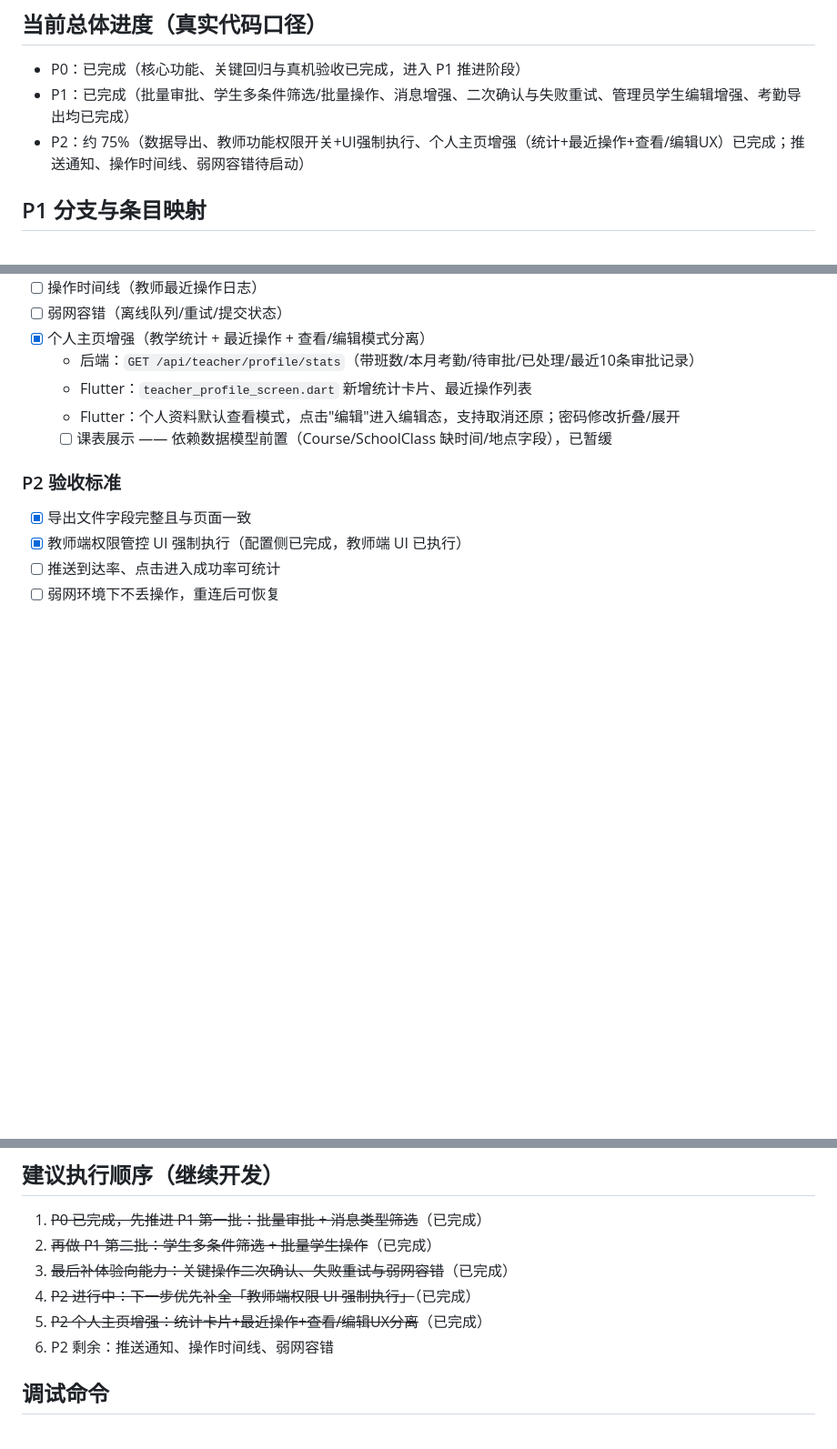
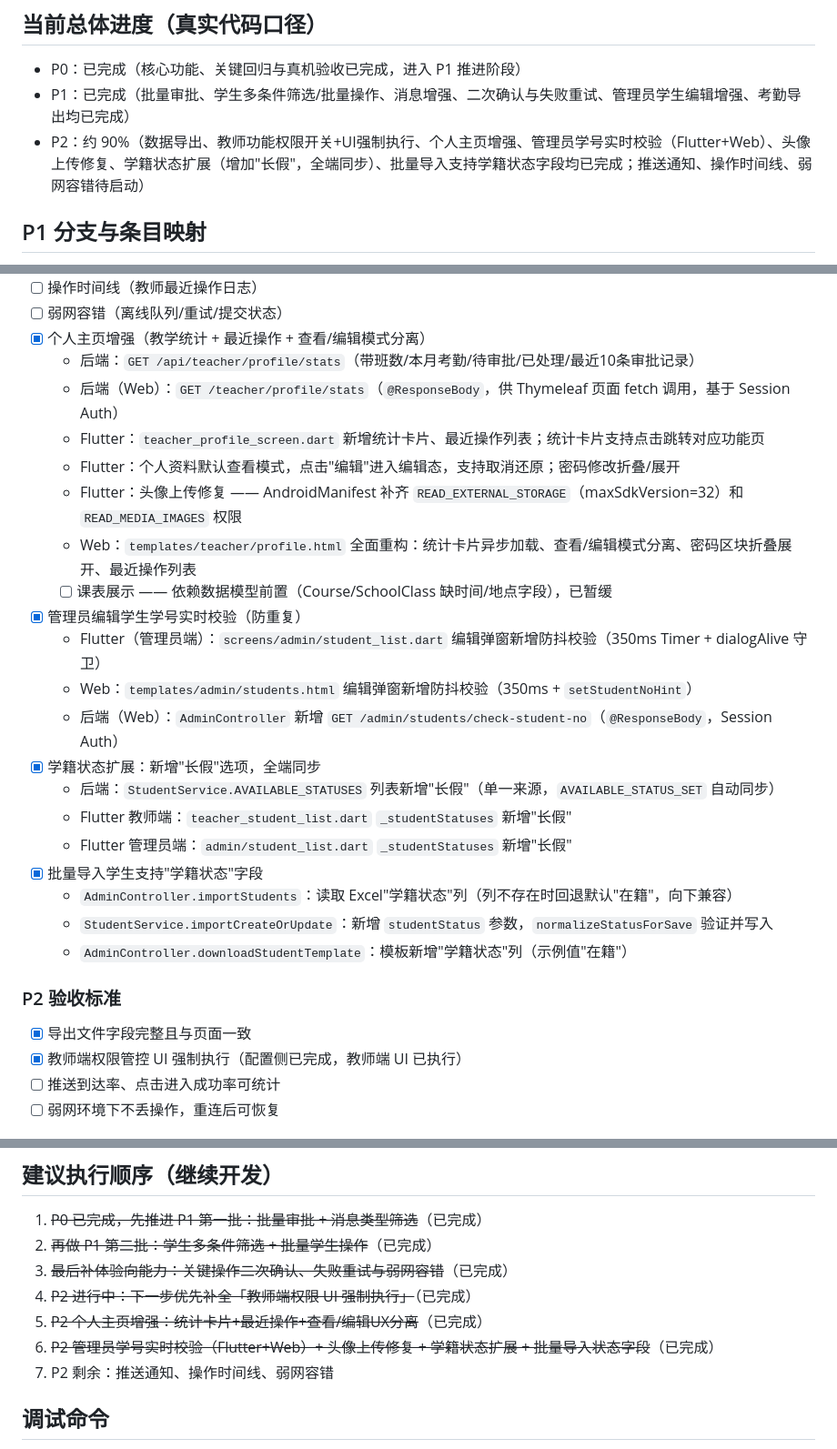
Before and after one commit to songziyumi/PE-Teacher-Assistant, a Markdown page: mobile-teacher-p0-p2-plan.md, 3 parts joined by grey strips. Shown at 91% size. Drawn GitHub-style; blank space fills up the shorter version.

Commit message:
docs: 更新 P2 进度计划至 ~90%，补充今日完成项
- 管理员学号实时校验（Flutter + Web 双端）
- 个人主页头像上传修复（Android 权限）+ 统计卡片跳转链接
- Web 端个人主页全面重构（统计/查看编辑分离/密码折叠/最近操作）
- 学籍状态新增"长假"（全端同步：后端 + Flutter 教师/管理员端）
- 批量导入学生支持"学籍状态"列（向下兼容旧模板）

```diff
--- a/mobile-teacher-p0-p2-plan.md
+++ b/mobile-teacher-p0-p2-plan.md
@@ -10,7 +10,7 @@
 ## 当前总体进度（真实代码口径）
 - P0：已完成（核心功能、关键回归与真机验收已完成，进入 P1 推进阶段）
 - P1：已完成（批量审批、学生多条件筛选/批量操作、消息增强、二次确认与失败重试、管理员学生编辑增强、考勤导出均已完成）
-- P2：约 75%（数据导出、教师功能权限开关+UI强制执行、个人主页增强（统计+最近操作+查看/编辑UX）已完成；推送通知、操作时间线、弱网容错待启动）
+- P2：约 90%（数据导出、教师功能权限开关+UI强制执行、个人主页增强、管理员学号实时校验（Flutter+Web）、头像上传修复、学籍状态扩展（增加"长假"，全端同步）、批量导入支持学籍状态字段均已完成；推送通知、操作时间线、弱网容错待启动）
 
 ## P1 分支与条目映射
 - `feature/teacher-p1-approval` → 批量审批（批量同意/拒绝）
@@ -139,9 +139,24 @@
 - [ ] 弱网容错（离线队列/重试/提交状态）
 - [x] 个人主页增强（教学统计 + 最近操作 + 查看/编辑模式分离）
   - 后端：`GET /api/teacher/profile/stats`（带班数/本月考勤/待审批/已处理/最近10条审批记录）
-  - Flutter：`teacher_profile_screen.dart` 新增统计卡片、最近操作列表
+  - 后端（Web）：`GET /teacher/profile/stats`（`@ResponseBody`，供 Thymeleaf 页面 fetch 调用，基于 Session Auth）
+  - Flutter：`teacher_profile_screen.dart` 新增统计卡片、最近操作列表；统计卡片支持点击跳转对应功能页
   - Flutter：个人资料默认查看模式，点击"编辑"进入编辑态，支持取消还原；密码修改折叠/展开
+  - Flutter：头像上传修复 —— AndroidManifest 补齐 `READ_EXTERNAL_STORAGE`（maxSdkVersion=32）和 `READ_MEDIA_IMAGES` 权限
+  - Web：`templates/teacher/profile.html` 全面重构：统计卡片异步加载、查看/编辑模式分离、密码区块折叠展开、最近操作列表
   - [ ] 课表展示 —— 依赖数据模型前置（Course/SchoolClass 缺时间/地点字段），已暂缓
+- [x] 管理员编辑学生学号实时校验（防重复）
+  - Flutter（管理员端）：`screens/admin/student_list.dart` 编辑弹窗新增防抖校验（350ms Timer + dialogAlive 守卫）
+  - Web：`templates/admin/students.html` 编辑弹窗新增防抖校验（350ms + `setStudentNoHint`）
+  - 后端（Web）：`AdminController` 新增 `GET /admin/students/check-student-no`（`@ResponseBody`，Session Auth）
+- [x] 学籍状态扩展：新增"长假"选项，全端同步
+  - 后端：`StudentService.AVAILABLE_STATUSES` 列表新增"长假"（单一来源，`AVAILABLE_STATUS_SET` 自动同步）
+  - Flutter 教师端：`teacher_student_list.dart` `_studentStatuses` 新增"长假"
+  - Flutter 管理员端：`admin/student_list.dart` `_studentStatuses` 新增"长假"
+- [x] 批量导入学生支持"学籍状态"字段
+  - `AdminController.importStudents`：读取 Excel"学籍状态"列（列不存在时回退默认"在籍"，向下兼容）
+  - `StudentService.importCreateOrUpdate`：新增 `studentStatus` 参数，`normalizeStatusForSave` 验证并写入
+  - `AdminController.downloadStudentTemplate`：模板新增"学籍状态"列（示例值"在籍"）
 
 ### P2 验收标准
 - [x] 导出文件字段完整且与页面一致
@@ -189,7 +204,8 @@
 3. ~~最后补体验向能力：关键操作二次确认、失败重试与弱网容错~~（已完成）
 4. ~~P2 进行中：下一步优先补全「教师端权限 UI 强制执行」~~（已完成）
 5. ~~P2 个人主页增强：统计卡片+最近操作+查看/编辑UX分离~~（已完成）
-6. P2 剩余：推送通知、操作时间线、弱网容错
+6. ~~P2 管理员学号实时校验（Flutter+Web）+ 头像上传修复 + 学籍状态扩展 + 批量导入状态字段~~（已完成）
+7. P2 剩余：推送通知、操作时间线、弱网容错
 
 ##  调试命令
 mvn -q "-Dmaven.repo.local=.m2repo" -DskipTests compile
```
Also changed, not shown: other parts of mobile-teacher-p0-p2-plan.md (+1 -1 lines).
